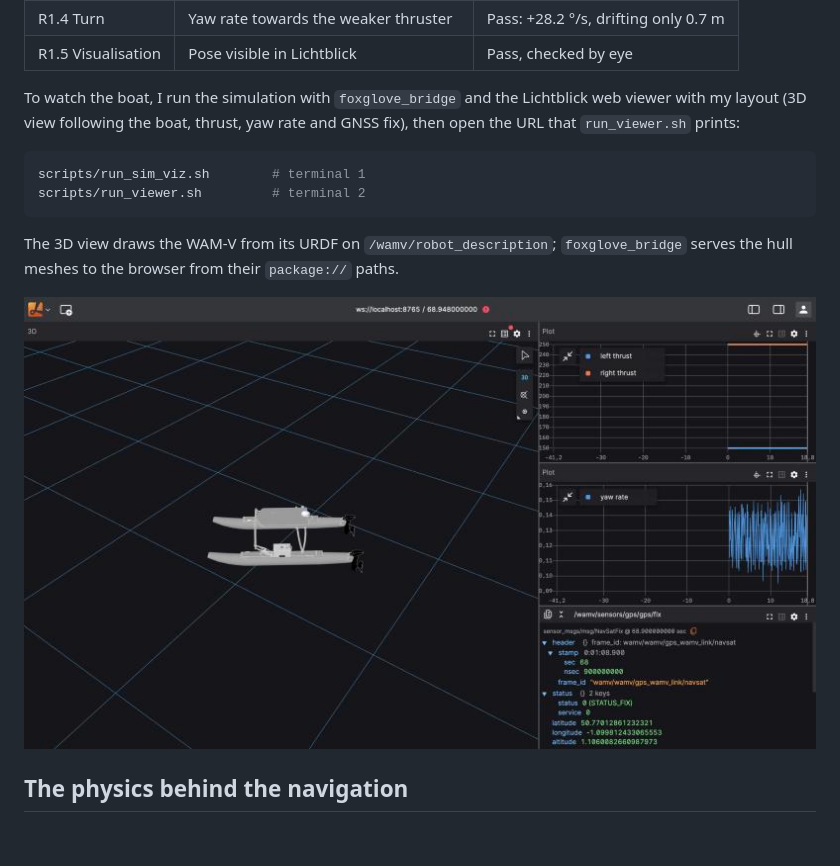
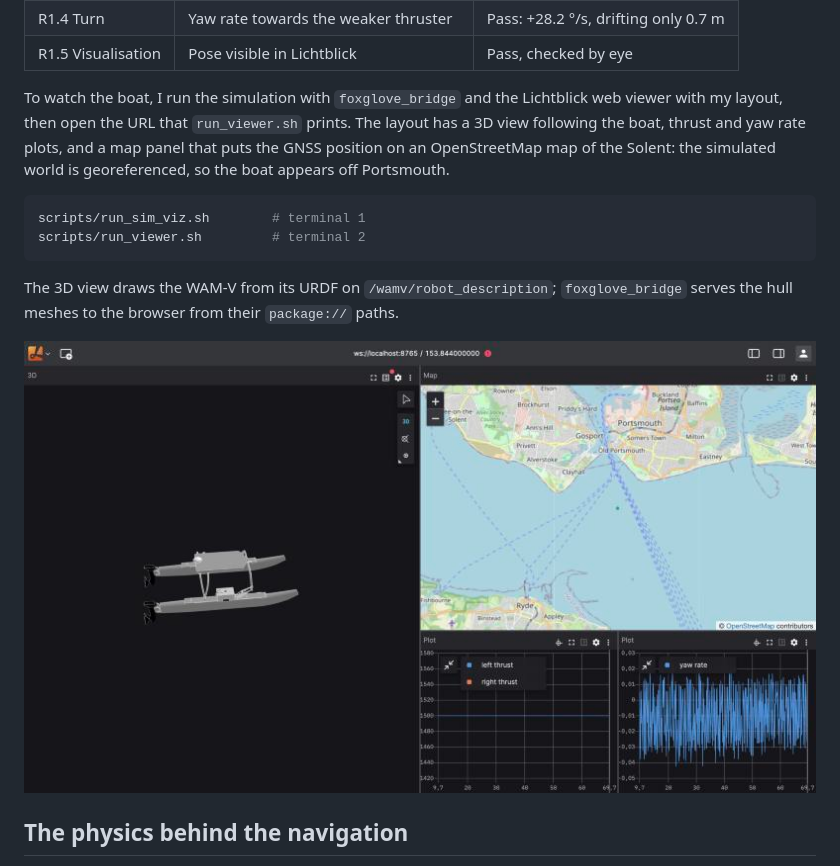
Before and after one commit to adricampos10/solent-usv, a Markdown page: README.md, the part around one of its changes. Drawn GitHub-style; pictures changed too: docs/img/milestone1_lichtblick.jpg; blank space fills up the shorter version.

Commit message:
Show the boat's GNSS position on an OpenStreetMap map in the Lichtblick layout

````diff
--- a/README.md
+++ b/README.md
@@ -60,7 +60,7 @@ The smoke test ([`scripts/smoke_test.py`](scripts/smoke_test.py)) applies 400 N
 | R1.4 Turn | Yaw rate towards the weaker thruster | Pass: +28.2 °/s, drifting only 0.7 m |
 | R1.5 Visualisation | Pose visible in Lichtblick | Pass, checked by eye |
 
-To watch the boat, I run the simulation with `foxglove_bridge` and the Lichtblick web viewer with my layout (3D view following the boat, thrust, yaw rate and GNSS fix), then open the URL that `run_viewer.sh` prints:
+To watch the boat, I run the simulation with `foxglove_bridge` and the Lichtblick web viewer with my layout, then open the URL that `run_viewer.sh` prints. The layout has a 3D view following the boat, thrust and yaw rate plots, and a map panel that puts the GNSS position on an OpenStreetMap map of the Solent: the simulated world is georeferenced, so the boat appears off Portsmouth.
 ```bash
 scripts/run_sim_viz.sh        # terminal 1
 scripts/run_viewer.sh         # terminal 2
````
Also changed, not shown: other parts of README.md (+1 -1 lines), 2 other files.
